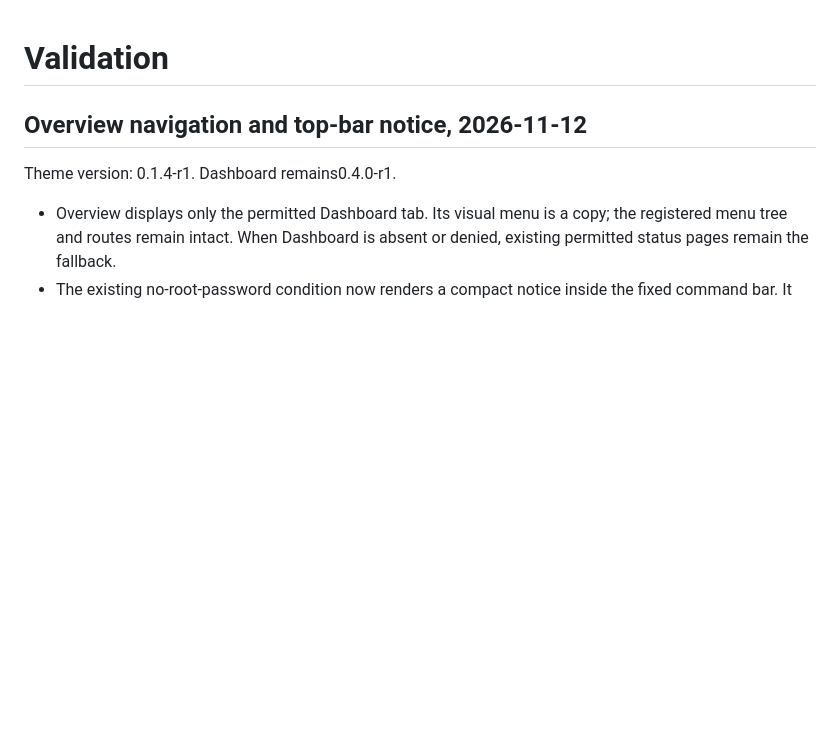
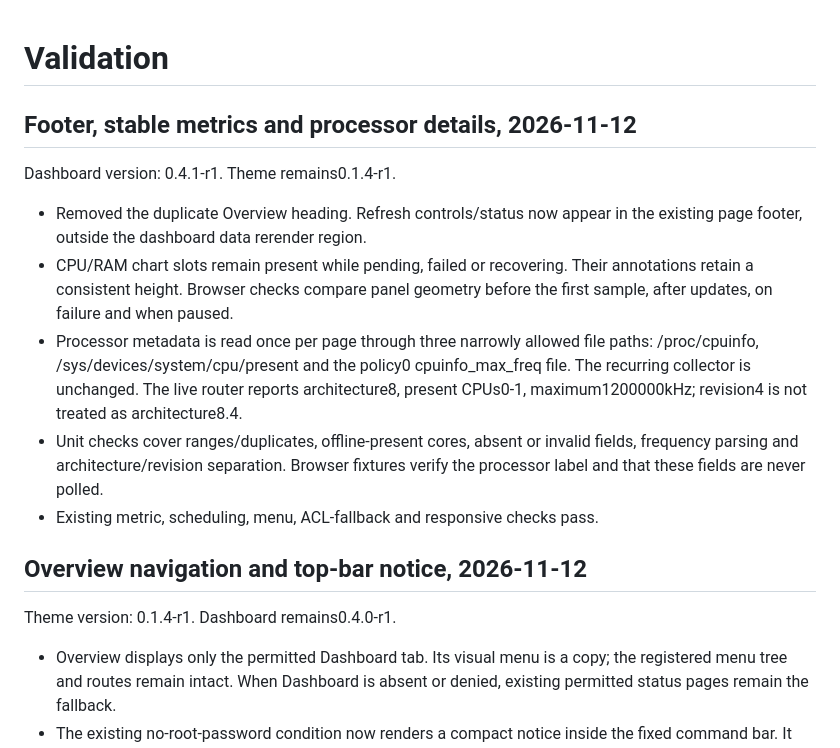
Before and after one commit to zcop/luci-theme-zcop, a Markdown page: docs/validation.md, the part around the change. GitHub-like rendering; blank space fills up the shorter version.

```diff
--- a/docs/validation.md
+++ b/docs/validation.md
@@ -1,4 +1,23 @@
 # Validation
+
+## Footer, stable metrics and processor details, 2026-11-12
+
+Dashboard version: 0.4.1-r1. Theme remains0.1.4-r1.
+
+- Removed the duplicate Overview heading. Refresh controls/status now appear
+  in the existing page footer, outside the dashboard data rerender region.
+- CPU/RAM chart slots remain present while pending, failed or recovering.
+  Their annotations retain a consistent height. Browser checks compare panel
+  geometry before the first sample, after updates, on failure and when paused.
+- Processor metadata is read once per page through three narrowly allowed file
+  paths: /proc/cpuinfo, /sys/devices/system/cpu/present and the policy0
+  cpuinfo_max_freq file. The recurring collector is unchanged. The live router
+  reports architecture8, present CPUs0-1, maximum1200000kHz; revision4 is not
+  treated as architecture8.4.
+- Unit checks cover ranges/duplicates, offline-present cores, absent or invalid
+  fields, frequency parsing and architecture/revision separation. Browser
+  fixtures verify the processor label and that these fields are never polled.
+- Existing metric, scheduling, menu, ACL-fallback and responsive checks pass.
 
 ## Overview navigation and top-bar notice, 2026-11-12
 
```
Also changed, not shown: README.md (+3 -0 lines), docs/dashboard-design.md (+12 -1 lines), docs/dashboard-light.png, docs/dashboard-luxury.png, 7 other files.
